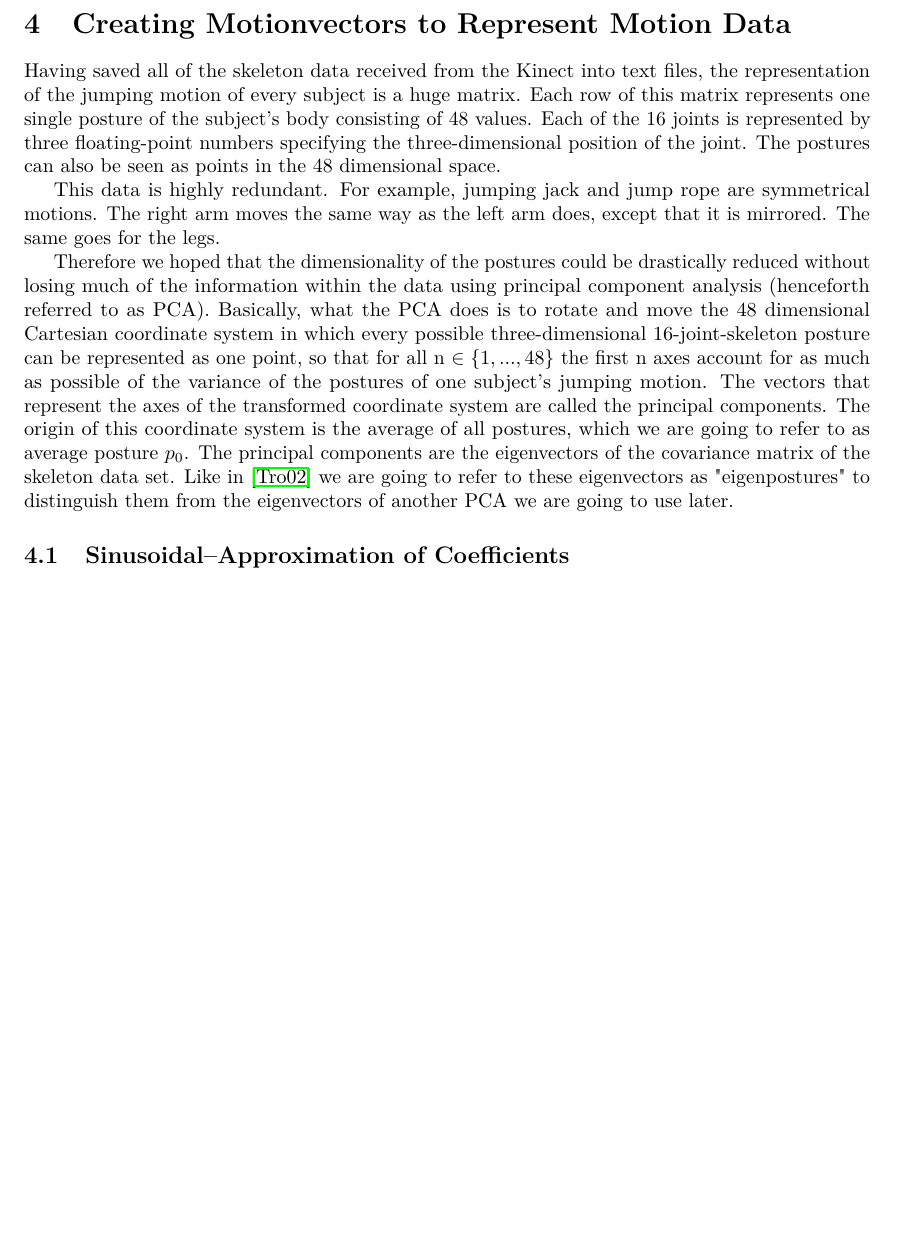
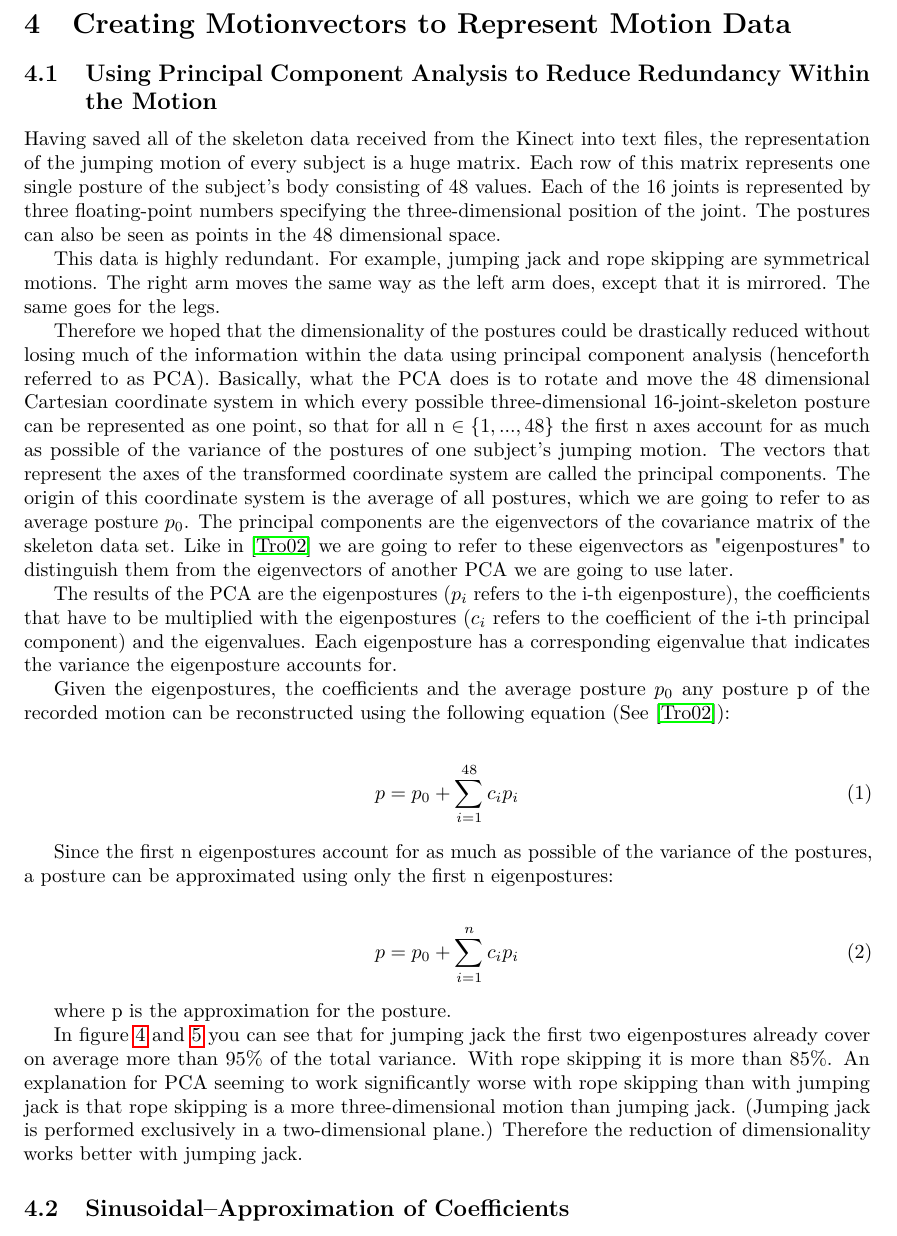
Before and after one commit to xamino/projekt_seminar_doku, a LaTeX document (doc.tex): part of page 6 of 19 before the commit and part of page 6 of 21 after it, cut so that both start at the same text, the shorter picture padded with empty space. Compiled offline with pdfLaTeX.

Commit message:
Erklaerung der PCA

```diff
--- a/doc.tex
+++ b/doc.tex
@@ -187,13 +187,15 @@ An example of the recording can be seen here: \url{http://youtu.be/CJLkOyAGtjk}.
 
 \section{Creating Motionvectors to Represent Motion Data}
 
+\subsection{Using Principal Component Analysis to Reduce Redundancy Within the Motion}
+
 Having saved all of the skeleton data received from the Kinect into text files, the representation of the jumping motion of every subject is a huge matrix.
 Each row of this matrix represents one single posture of the subject's body consisting of 48 values.
 Each of the 16 joints is represented by three floating-point numbers specifying the three-dimensional position of the joint.
 The postures can also be seen as points in the 48 dimensional space.
 
 This data is highly redundant.
-For example, jumping jack and jump rope are symmetrical motions.
+For example, jumping jack and rope skipping are symmetrical motions.
 The right arm moves the same way as the left arm does, except that it is mirrored.
 The same goes for the legs.
 
@@ -203,3 +205,21 @@ The vectors that represent the axes of the transformed coordinate system are cal
 The origin of this coordinate system is the average of all postures, which we are going to refer to as average posture $p_{0}$.
 The principal components are the eigenvectors of the covariance matrix of the skeleton data set.
 Like in \cite{origin} we are going to refer to these eigenvectors as "eigenpostures" to distinguish them from the eigenvectors of another PCA we are going to use later.
+
+The results of the PCA are the eigenpostures ($p_{i}$ refers to the i-th eigenposture), the coefficients that have to be multiplied with the eigenpostures ($c_{i}$ refers to the coefficient of the i-th principal component) and the eigenvalues. Each eigenposture has a corresponding eigenvalue that indicates the variance the eigenposture accounts for.
+
+Given the eigenpostures, the coefficients and the average posture $p_{0}$ any posture p of the recorded motion can be reconstructed using the following equation (See \cite{origin}):
+
+\begin{align}
+	p = p_{0} + \sum^{48}_{i = 1} c_{i} p_{i} \label{eq:reconstructPosture}
+\end{align}
+
+Since the first n eigenpostures account for as much as possible of the variance of the postures, a posture can be approximated using only the first n eigenpostures:
+
+\begin{align}
+	p = p_{0} + \sum^{n}_{i = 1} c_{i} p_{i} \label{eq:approxPosture}
+\end{align}
+
+where p is the approximation for the posture.
+
+In figure \ref{fig:jumpingJackAverageEigenvalues} and \ref{fig:ropeSkippingAverageEigenvalues} you can see that for jumping jack the first two eigenpostures already cover on average more than 95\% of the total variance. With rope skipping it is more than 85\%. An explanation for PCA seeming to work significantly worse with rope skipping than with jumping jack is that rope skipping is a more three-dimensional motion than jumping jack. (Jumping jack is performed exclusively in a two-dimensional plane.) Therefore the reduction of dimensionality works better with jumping jack.
@@ -206,3 +240,5 @@ Like in \cite{origin} we are going to refer to these eigenvectors as "eigenpostu
+		\label{fig:ropeSkippingAverageEigenvalues}
+\end{figure}
 
 % Todo: PCA Bild mit Erklärung
 % Todo: Wie kommt man von der PCA auf die Coeffizienten für Sinusdarstellung (mit Formel)
```
Also changed, not shown: DurchschnittHampelmann_eigenwerte.png (added), DurchschnittSeilhuepfen_eigenwerte.png (added), doc.tex (18 more changed lines).
